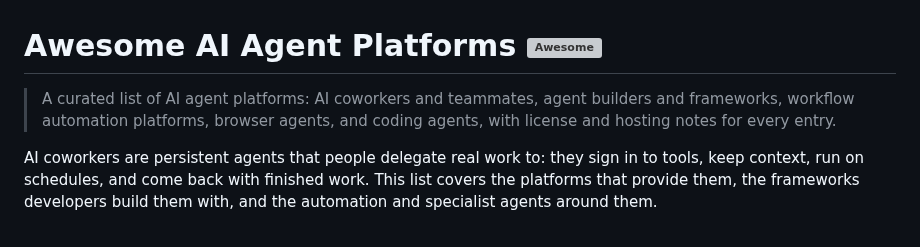
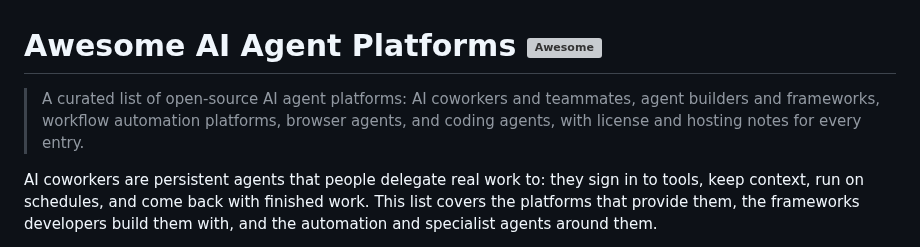
Before and after one commit to Agenta-AI/awesome-ai-agent-platforms, a Markdown page: README.md, the part around the change. GitHub-like rendering; grey boxes are pictures that could not be loaded.

Commit message:
Update README to specify open-source AI platforms

```diff
--- a/README.md
+++ b/README.md
@@ -1,6 +1,6 @@
 # Awesome AI Agent Platforms [![Awesome](https://awesome.re/badge.svg)](https://awesome.re)
 
-> A curated list of AI agent platforms: AI coworkers and teammates, agent builders and frameworks, workflow automation platforms, browser agents, and coding agents, with license and hosting notes for every entry.
+> A curated list of open-source AI agent platforms: AI coworkers and teammates, agent builders and frameworks, workflow automation platforms, browser agents, and coding agents, with license and hosting notes for every entry.
 
 AI coworkers are persistent agents that people delegate real work to: they sign in to tools, keep context, run on schedules, and come back with finished work. This list covers the platforms that provide them, the frameworks developers build them with, and the automation and specialist agents around them.
 
```
